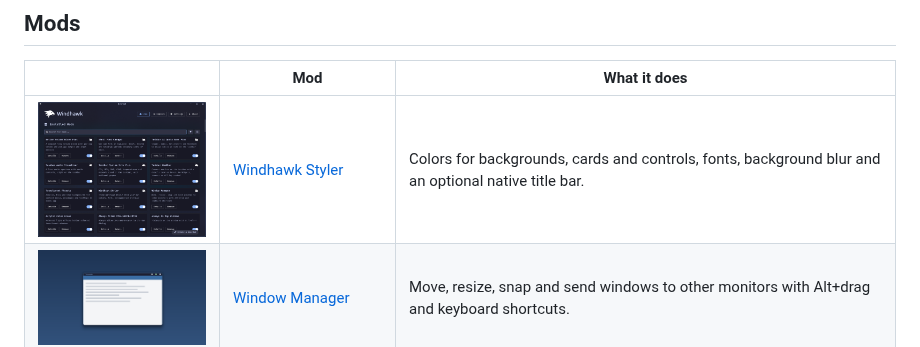
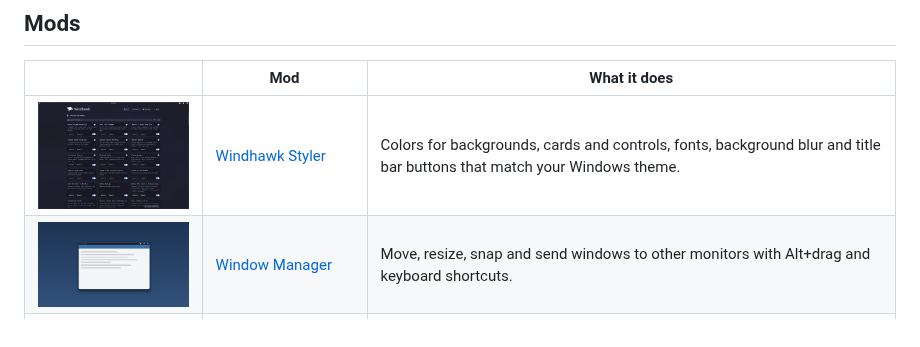
Before and after one commit to DavidHiFi/davids-windhawk-mods, a Markdown page: README.md, the part around the change. Rendered like a GitHub page; pictures changed too: media/previews/windhawk-styler.png.

Commit message:
Windhawk Styler 1.2.0: theme title bar buttons keep the blur

```diff
--- a/README.md
+++ b/README.md
@@ -8,7 +8,7 @@ copy onto another machine.
 
 | | Mod | What it does |
 | --- | --- | --- |
-| <img src="media/previews/windhawk-styler.png" width="220"> | [Windhawk Styler](mods/local/windhawk-styler) | Colors for backgrounds, cards and controls, fonts, background blur and an optional native title bar. |
+| <img src="media/previews/windhawk-styler.png" width="220"> | [Windhawk Styler](mods/local/windhawk-styler) | Colors for backgrounds, cards and controls, fonts, background blur and title bar buttons that match your Windows theme. |
 | <img src="media/previews/window-manager.gif" width="220"> | [Window Manager](mods/local/window-manager) | Move, resize, snap and send windows to other monitors with Alt+drag and keyboard shortcuts. |
 | <img src="media/previews/alt-snap-drag.gif" width="220"> | [AltSnap](mods/local/alt-snap-drag) | Alt+drag to move and resize any window, plus AltSnap's window shortcuts. |
 | <img src="media/previews/taskbar-audio-visualizer.gif" width="220"> | [Taskbar Audio Visualizer](mods/local/taskbar-audio-visualizer) | A live audio spectrum with media controls, right on the taskbar. |
```
Also changed, not shown: 1 other file.
